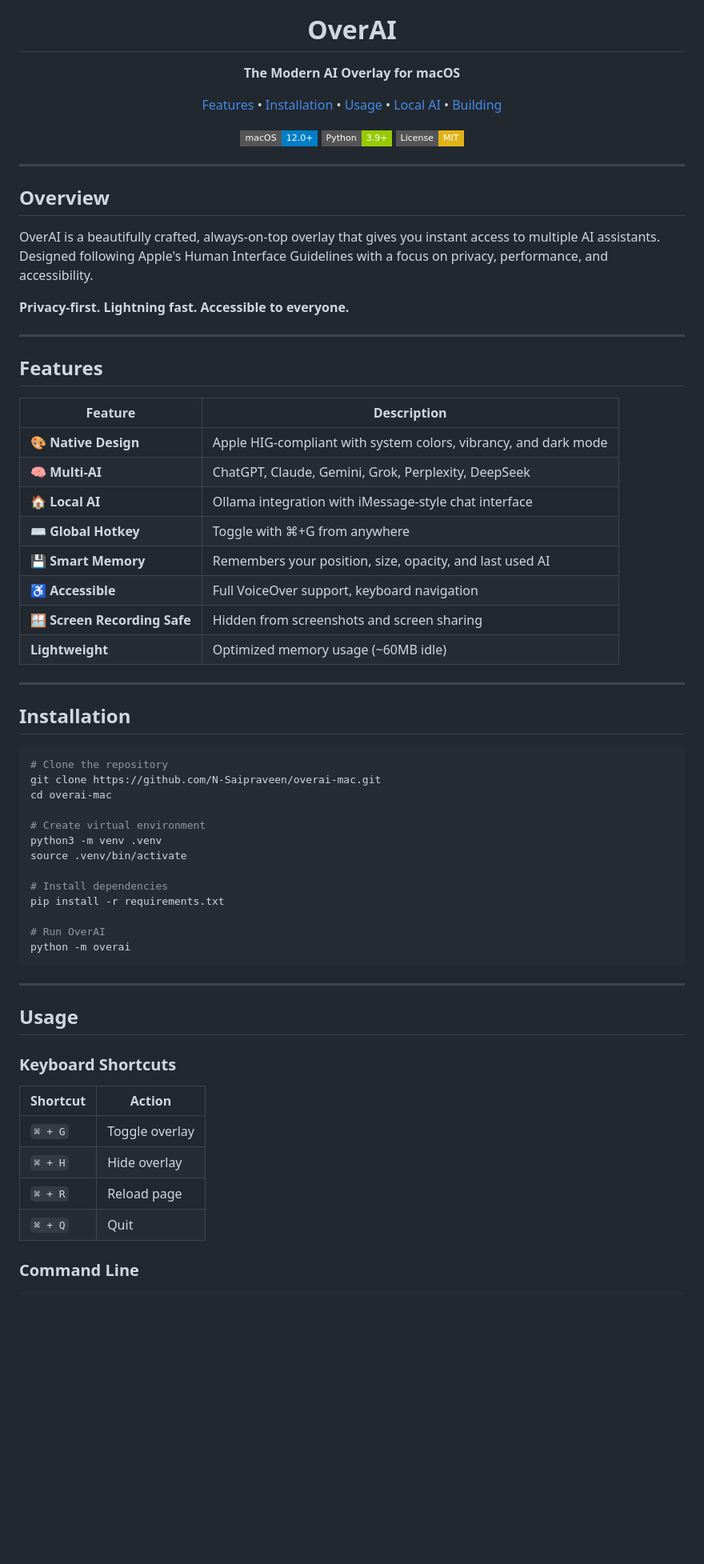
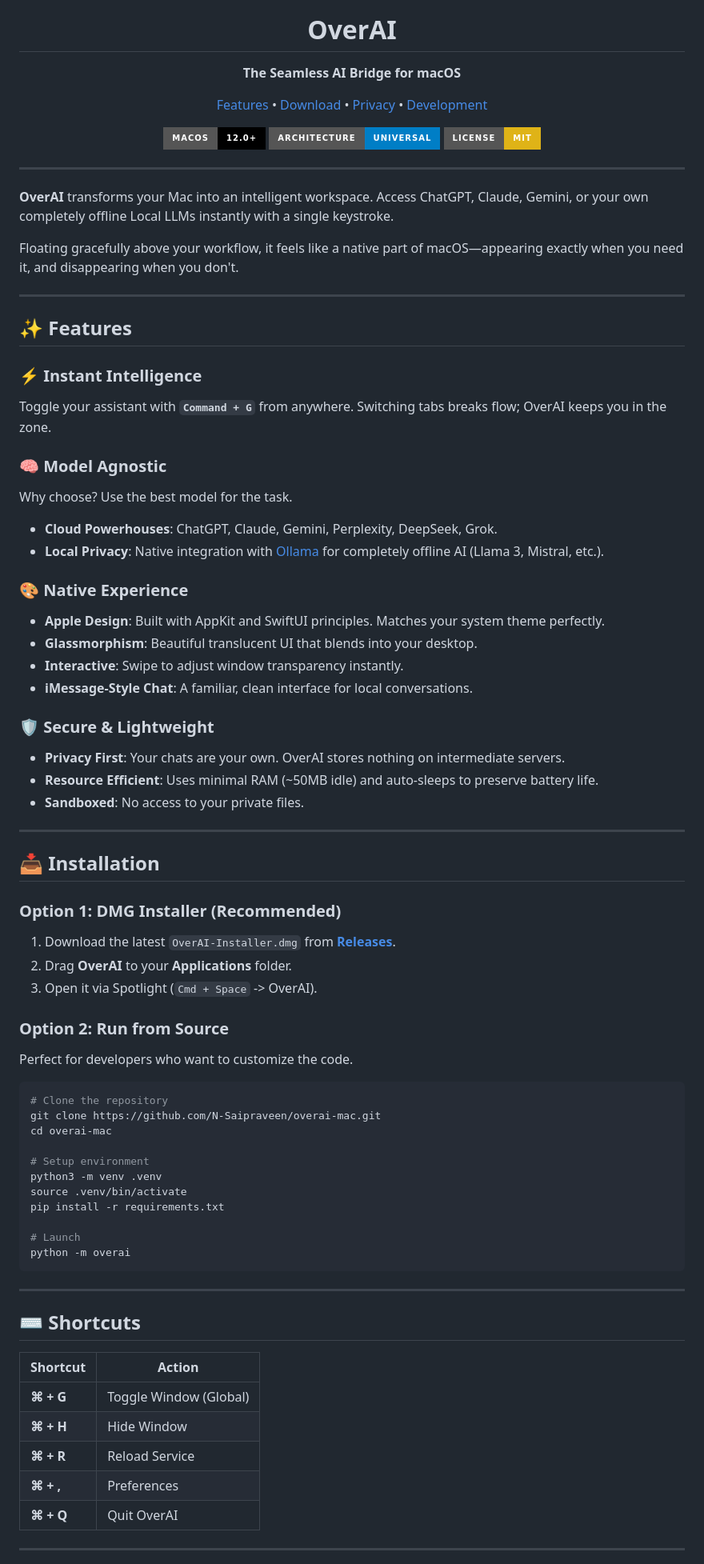
Before and after one commit to N-Saipraveen/overai-mac, a Markdown page: README.md, the part around one of its changes. Shown at 80% size. Rendered like a GitHub page; badges without logos; blank space fills up the shorter version.

Commit message:
docs: Rewrite README for public release

````diff
--- a/README.md
+++ b/README.md
@@ -3,77 +3,87 @@
 </p>
 
 <h1 align="center">OverAI</h1>
-<p align="center"><strong>The Modern AI Overlay for macOS</strong></p>
+<p align="center"><strong>The Seamless AI Bridge for macOS</strong></p>
 
 <p align="center">
   <a href="#features">Features</a> •
-  <a href="#installation">Installation</a> •
-  <a href="#usage">Usage</a> •
-  <a href="#local-ai">Local AI</a> •
-  <a href="#building">Building</a>
+  <a href="#installation">Download</a> •
+  <a href="#privacy">Privacy</a> •
+  <a href="#development">Development</a>
 </p>
 
 <p align="center">
-  <img src="https://img.shields.io/badge/macOS-12.0%2B-blue?style=flat-square&logo=apple" />
-  <img src="https://img.shields.io/badge/Python-3.9%2B-green?style=flat-square&logo=python" />
-  <img src="https://img.shields.io/badge/License-MIT-yellow?style=flat-square" />
+  <img src="https://img.shields.io/badge/macOS-12.0%2B-000000?style=for-the-badge&logo=apple&logoColor=white" />
+  <img src="https://img.shields.io/badge/Architecture-Universal-blue?style=for-the-badge" />
+  <img src="https://img.shields.io/badge/License-MIT-yellow?style=for-the-badge" />
 </p>
 
 ---
 
-## Overview
+**OverAI** transforms your Mac into an intelligent workspace. Access ChatGPT, Claude, Gemini, or your own completely offline Local LLMs instantly with a single keystroke.
 
-OverAI is a beautifully crafted, always-on-top overlay that gives you instant access to multiple AI assistants. Designed following Apple's Human Interface Guidelines with a focus on privacy, performance, and accessibility.
-
-**Privacy-first. Lightning fast. Accessible to everyone.**
+Floating gracefully above your workflow, it feels like a native part of macOS—appearing exactly when you need it, and disappearing when you don't.
 
 ---
 
-## Features
+## ✨ Features
 
-| Feature | Description |
-|---------|-------------|
-| 🎨 **Native Design** | Apple HIG-compliant with system colors, vibrancy, and dark mode |
-| 🧠 **Multi-AI** | ChatGPT, Claude, Gemini, Grok, Perplexity, DeepSeek |
-| 🏠 **Local AI** | Ollama integration with iMessage-style chat interface |
-| ⌨️ **Global Hotkey** | Toggle with ⌘+G from anywhere |
-| 💾 **Smart Memory** | Remembers your position, size, opacity, and last used AI |
-| ♿ **Accessible** | Full VoiceOver support, keyboard navigation |
-| 🪟 **Screen Recording Safe** | Hidden from screenshots and screen sharing |
-|  **Lightweight** | Optimized memory usage (~60MB idle) |
+### ⚡️ Instant Intelligence
+Toggle your assistant with **`Command + G`** from anywhere. Switching tabs breaks flow; OverAI keeps you in the zone.
+
+### 🧠 Model Agnostic
+Why choose? Use the best model for the task.
+- **Cloud Powerhouses**: ChatGPT, Claude, Gemini, Perplexity, DeepSeek, Grok.
+- **Local Privacy**: Native integration with [Ollama](https://ollama.ai) for completely offline AI (Llama 3, Mistral, etc.).
+
+### 🎨 Native Experience
+- **Apple Design**: Built with AppKit and SwiftUI principles. Matches your system theme perfectly.
+- **Glassmorphism**: Beautiful translucent UI that blends into your desktop.
+- **Interactive**: Swipe to adjust window transparency instantly.
+- **iMessage-Style Chat**: A familiar, clean interface for local conversations.
+
+### 🛡️ Secure & Lightweight
+- **Privacy First**: Your chats are your own. OverAI stores nothing on intermediate servers.
+- **Resource Efficient**: Uses minimal RAM (~50MB idle) and auto-sleeps to preserve battery life.
+- **Sandboxed**: No access to your private files.
 
 ---
 
-## Installation
+## 📥 Installation
+
+### Option 1: DMG Installer (Recommended)
+1. Download the latest `OverAI-Installer.dmg` from **[Releases](https://github.com/N-Saipraveen/overai-mac/releases)**.
+2. Drag **OverAI** to your **Applications** folder.
+3. Open it via Spotlight (`Cmd + Space` -> OverAI).
+
+### Option 2: Run from Source
+Perfect for developers who want to customize the code.
 
 ```bash
 # Clone the repository
 git clone https://github.com/N-Saipraveen/overai-mac.git
 cd overai-mac
 
-# Create virtual environment
+# Setup environment
 python3 -m venv .venv
 source .venv/bin/activate
-
-# Install dependencies
 pip install -r requirements.txt
 
-# Run OverAI
+# Launch
 python -m overai
 ```
 
 ---
 
-## Usage
-
-### Keyboard Shortcuts
+## ⌨️ Shortcuts
 
 | Shortcut | Action |
 |----------|--------|
-| `⌘ + G` | Toggle overlay |
-| `⌘ + H` | Hide overlay |
-| `⌘ + R` | Reload page |
-| `⌘ + Q` | Quit |
+| **⌘ + G** | Toggle Window (Global) |
+| **⌘ + H** | Hide Window |
+| **⌘ + R** | Reload Service |
+| **⌘ + ,** | Preferences |
+| **⌘ + Q** | Quit OverAI |
 
-### Command Line
+---
 
````
Also changed, not shown: other parts of README.md (+20 -112 lines).
